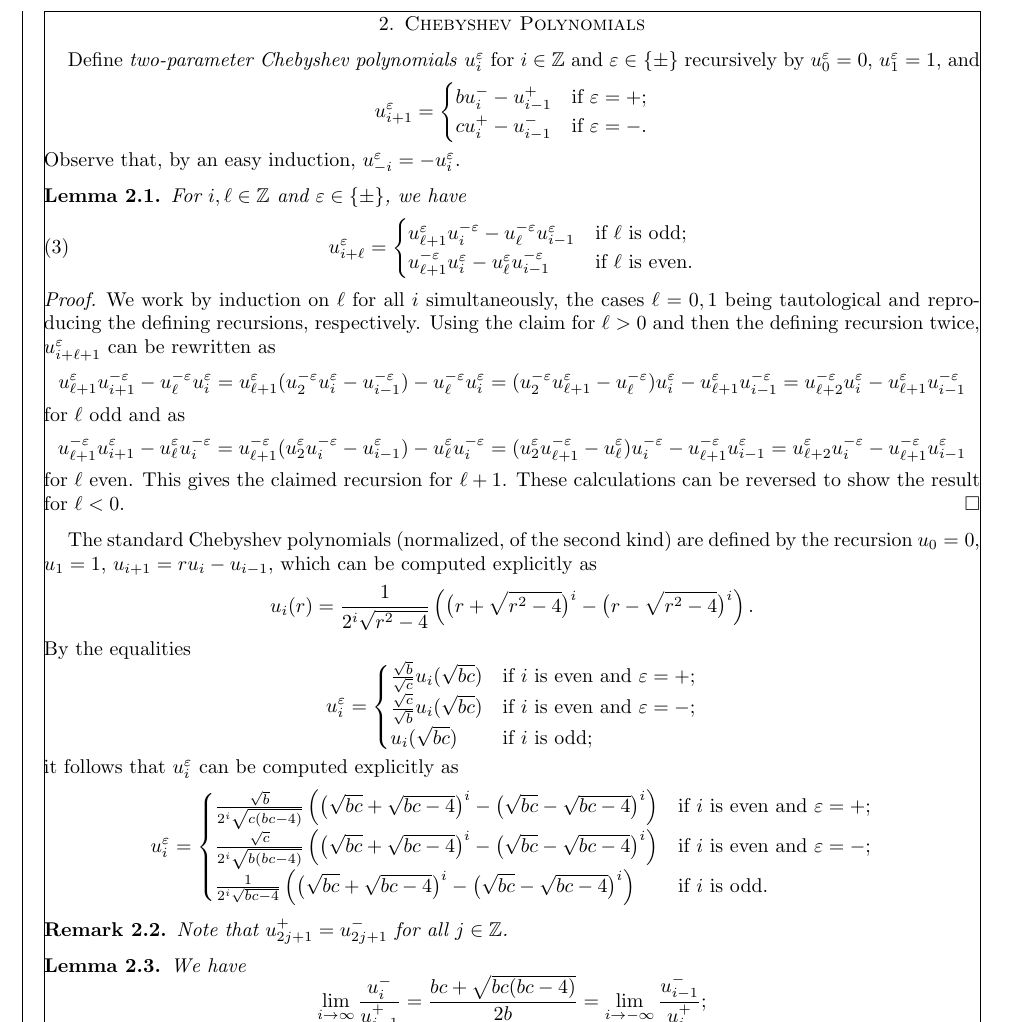
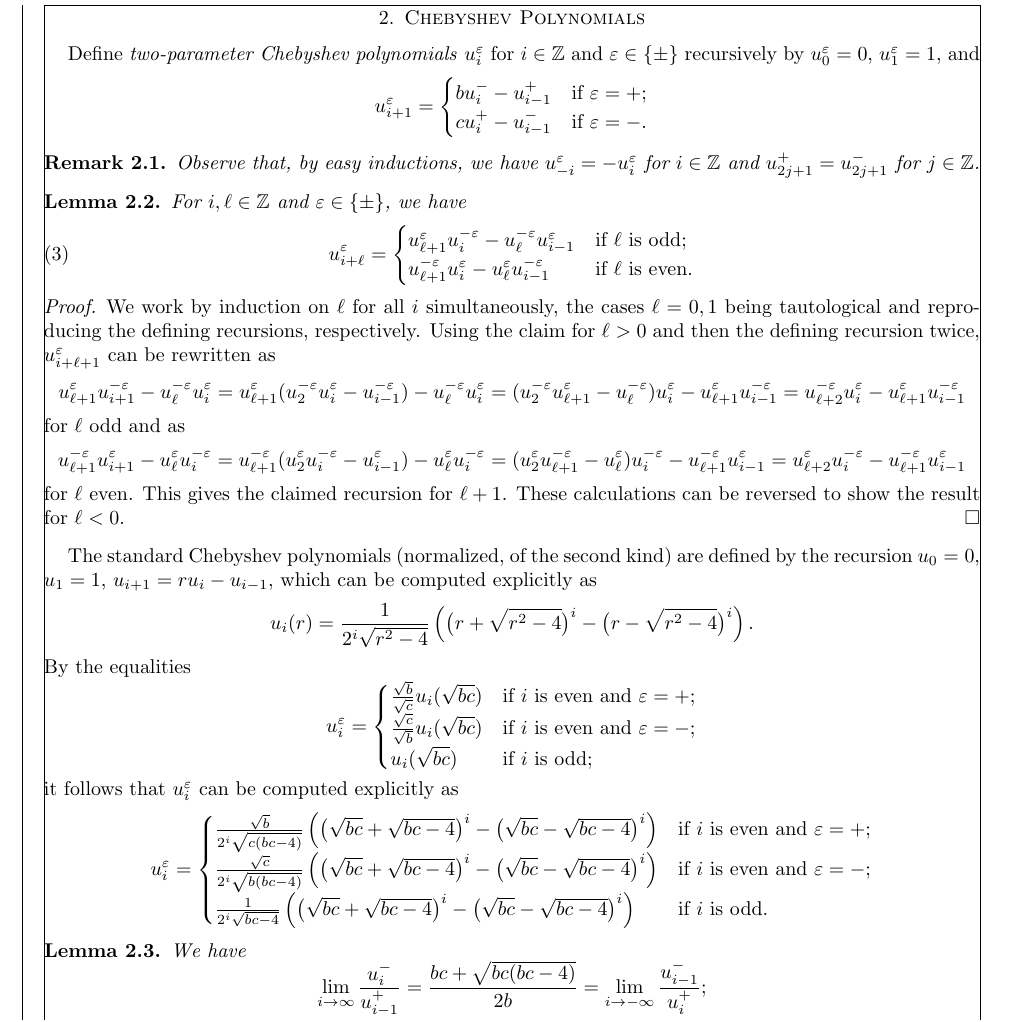
Before and after one commit to drupel/DominanceRegions, a LaTeX paper (dominance_regions.tex): part of page 4 of 14, cut so that both start at the same text. Compiled offline with pdfLaTeX.

Commit message:
Remark 2.1

```diff
--- a/dominance_regions.tex
+++ b/dominance_regions.tex
@@ -388,7 +388,9 @@ The paper ends with Section~\ref{sec:affine} interpreting the dominance polygons
   \label{sec:chebyshev}
   Define \emph{two-parameter Chebyshev polynomials} $u_i^\varepsilon$ for $i\in\ZZ$ and $\varepsilon\in\{\pm\}$ recursively by $u_0^\varepsilon=0$, $u_1^\varepsilon=1$, and
   \[u_{i+1}^\varepsilon=\begin{cases} bu_i^- -u_{i-1}^+ & \text{if $\varepsilon=+$;}\\ cu_i^+-u_{i-1}^- & \text{if $\varepsilon=-$.} \end{cases}\]
-    Observe that, by an easy induction, $u_{-i}^\varepsilon=-u_i^\varepsilon$.
+  \begin{remark}
+    Observe that, by easy inductions, we have $u_{-i}^\varepsilon=-u_i^\varepsilon$ for $i\in\ZZ$ and $u_{2j+1}^+=u_{2j+1}^-$ for $j\in\ZZ$.
+  \end{remark}
 
   %The recursion can be written more succinctly as $u_{i+1}^\varepsilon=u_2^\varepsilon u_i^{-\varepsilon}-u_{i-1}^\varepsilon$ with the additional initial condition $u_2^\varepsilon=\begin{cases} b & \text{if $\varepsilon=+$;}\\ c & \text{if $\varepsilon=-$.} \end{cases}$
   %This leads to the following more general recursive structure.
@@ -426,9 +428,6 @@ The paper ends with Section~\ref{sec:affine} interpreting the dominance polygons
   \[u_i^\varepsilon=\begin{cases} \frac{\sqrt{b}}{\sqrt{c}}u_i(\sqrt{bc}) & \text{if $i$ is even and $\varepsilon=+$;}\\ \frac{\sqrt{c}}{\sqrt{b}}u_i(\sqrt{bc}) & \text{if $i$ is even and $\varepsilon=-$;}\\ u_i(\sqrt{bc}) & \text{if $i$ is odd;} \end{cases}\]
   it follows that $u_i^\varepsilon$ can be computed explicitly as
   \[u_i^\varepsilon=\begin{cases} \frac{\sqrt{b}}{2^i\sqrt{c(bc-4)}}\left(\big(\sqrt{bc}+\sqrt{bc-4}\big)^i-\big(\sqrt{bc}-\sqrt{bc-4}\big)^i\right) & \text{if $i$ is even and $\varepsilon=+$;}\\ \frac{\sqrt{c}}{2^i\sqrt{b(bc-4)}}\left(\big(\sqrt{bc}+\sqrt{bc-4}\big)^i-\big(\sqrt{bc}-\sqrt{bc-4}\big)^i\right) & \text{if $i$ is even and $\varepsilon=-$;}\\ \frac{1}{2^i\sqrt{bc-4}}\left(\big(\sqrt{bc}+\sqrt{bc-4}\big)^i-\big(\sqrt{bc}-\sqrt{bc-4}\big)^i\right) & \text{if $i$ is odd.} \end{cases}\]
-  \begin{remark}
-    Note that $u_{2j+1}^+=u_{2j+1}^-$ for all $j\in\ZZ$.
-  \end{remark}
 
   \begin{lemma}
     \label{le:limits}
```
